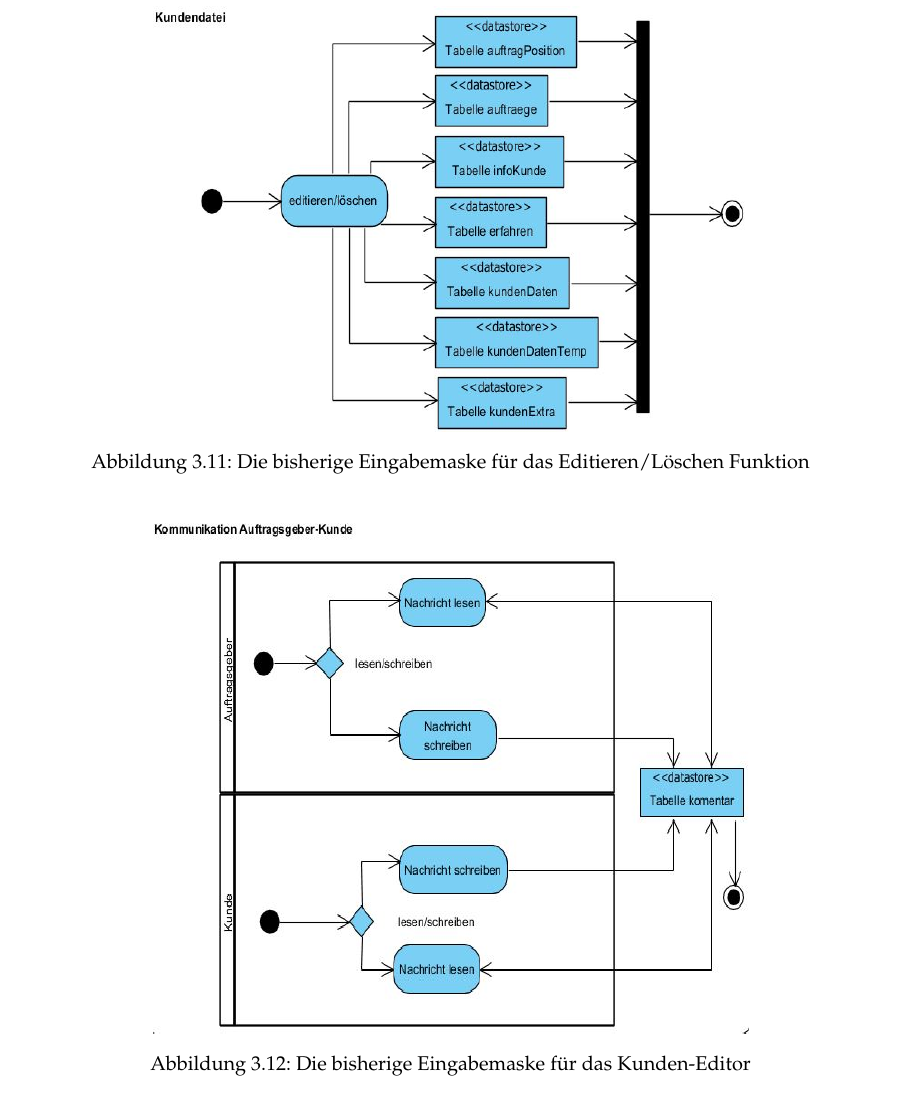
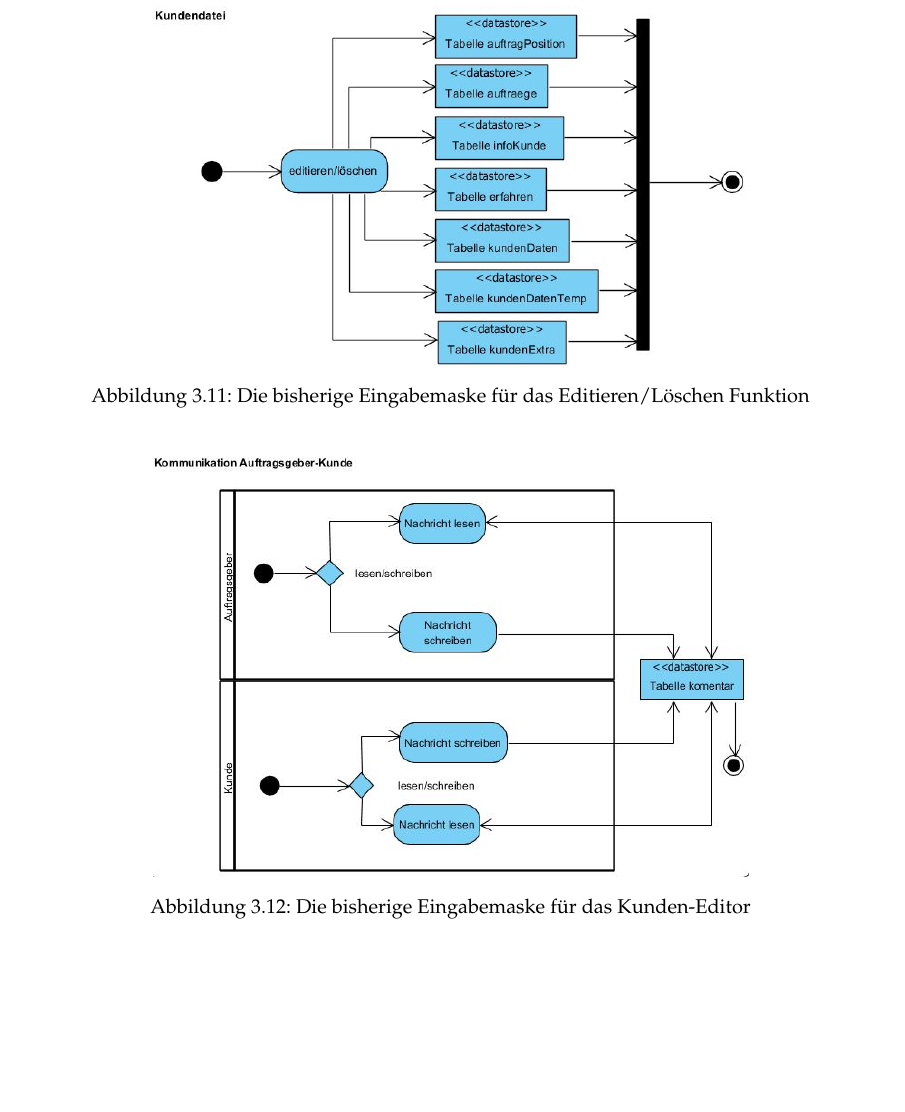
Before and after one commit to htwBachelor/thesis-aleksandrov, a LaTeX thesis (htwsaar-i-mst-vorlage.tex, which reads Chapters/Kapitel3.tex): part of page 23 of 39, cut so that both start at the same text, the shorter picture padded with empty space. Compiled offline with pdfLaTeX.

Commit message:
changed picture name

```diff
--- a/Chapters/Kapitel3.tex
+++ b/Chapters/Kapitel3.tex
@@ -135,14 +135,14 @@ Nach allem, was geschrieben ist, soll man sich ein vertieftes Verständnis aufba
 
 \begin{figure}[h]
 	\centering
-	\includegraphics[width=0.7\linewidth, height=0.5\linewidth]{Graphics/Kundendatei.JPG}
+	\includegraphics[width=0.7\linewidth]{Graphics/Kundendatei.JPG}
 	\caption[Kundeansicht]{Die bisherige Eingabemaske für das Editieren/Löschen Funktion}
 	\label{fig:Kunden Datei Editieren und Löschen}
 \end{figure}
 
 \begin{figure}[h]
 	\centering
-	\includegraphics[width=0.7\linewidth, height=0.6\linewidth]{Graphics/Kommunikation.JPG}
+	\includegraphics[width=0.7\linewidth]{Graphics/Kommunikation.JPG}
 	\caption[Kundeansicht]{Die bisherige Eingabemaske für das Kunden-Editor}
 	\label{fig:Kommunikation Auftraggeber Kunde}
 \end{figure}
```
Also changed, not shown: htwsaar-i-mst-vorlage.pdf, Chapters/Kapitel3.tex (2 more changed lines), 1 other file.
